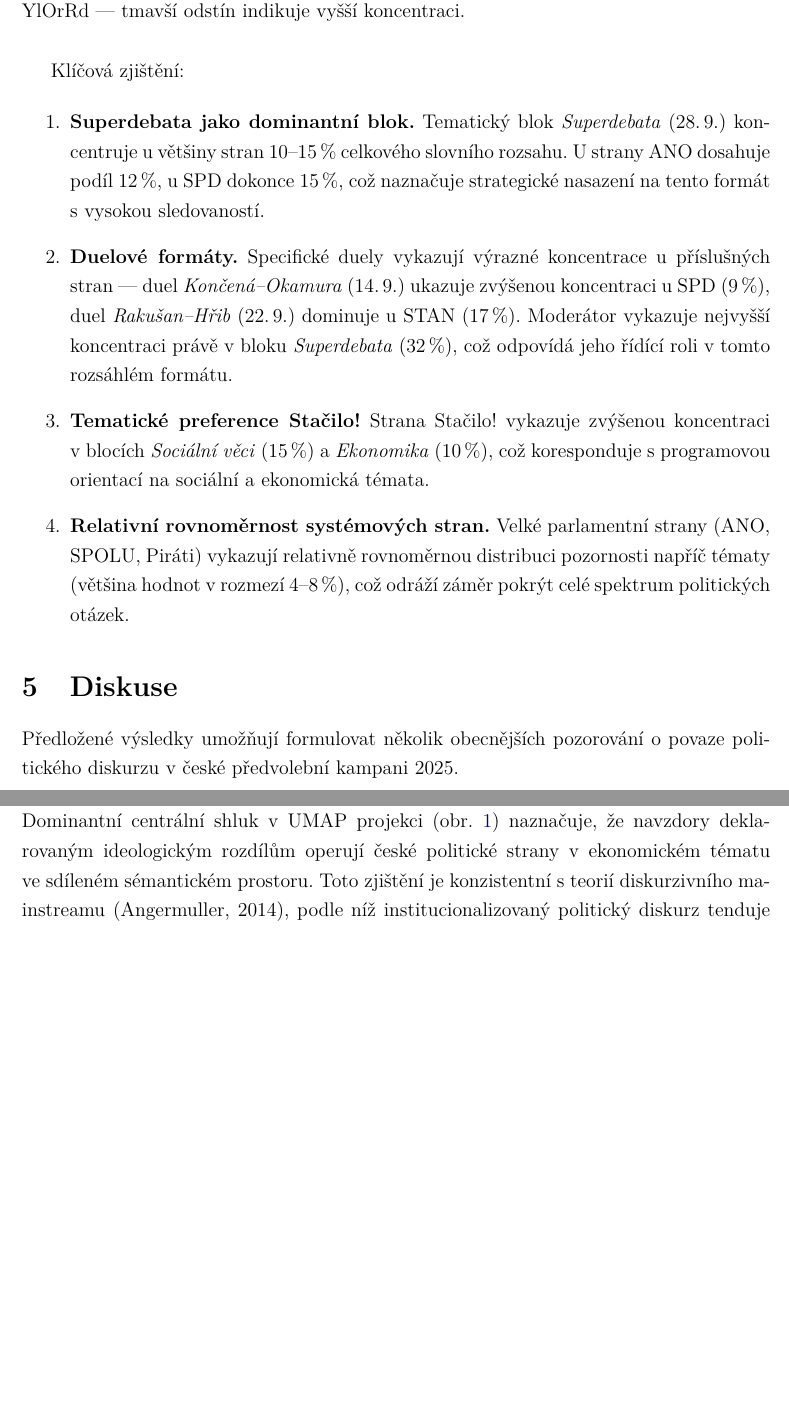
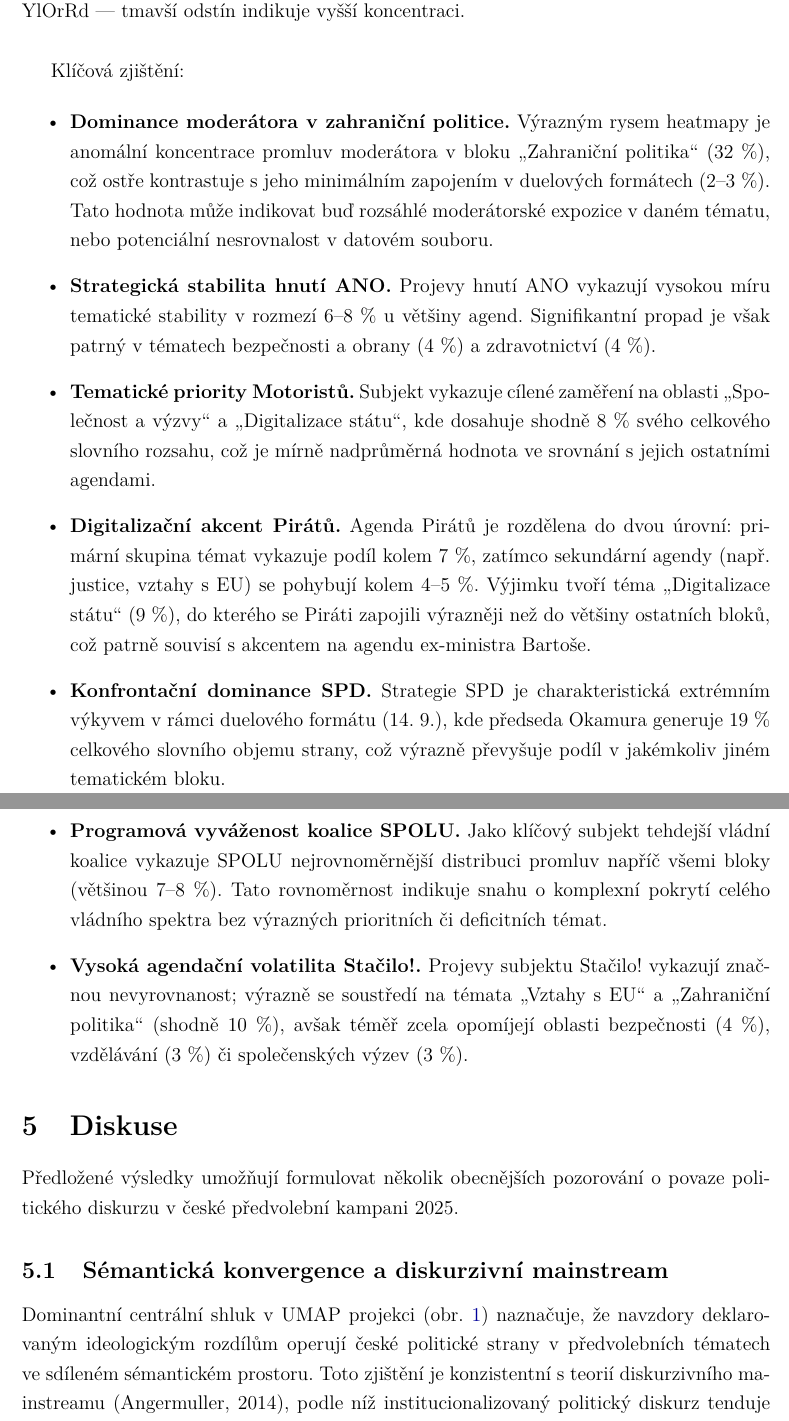
Before and after one commit to Dobes-Michal-Tobias/Semantic-debate-mapping, a LaTeX paper (article.tex): two parts of pages 10 and 11 of 13, joined at a grey line, cut so that both start at the same text, the shorter picture padded with empty space. Compiled offline with pdfLaTeX.

Commit message:
My editorial changes

```diff
--- a/article.tex
+++ b/article.tex
@@ -401,30 +392,21 @@
 
 Klíčová zjištění:
 
-\begin{enumerate}
-  \item \textbf{Superdebata jako dominantní blok.} Tematický blok
-  \textit{Superdebata} (28.\,9.) koncentruje u~většiny stran 10--15\,\%
-  celkového slovního rozsahu. U~strany ANO dosahuje podíl~12\,\%,
-  u~SPD dokonce~15\,\%, což naznačuje strategické nasazení na tento
-  formát s~vysokou sledovaností.
+\begin{itemize}
+  \item \textbf{Dominance moderátora v zahraniční politice.} Výrazným rysem heatmapy je anomální koncentrace promluv moderátora v bloku „Zahraniční politika“ (32 \%), což ostře kontrastuje s jeho minimálním zapojením v duelových formátech (2--3 \%). Tato hodnota může indikovat buď rozsáhlé moderátorské expozice v daném tématu, nebo potenciální nesrovnalost v datovém souboru.
 
-  \item \textbf{Duelové formáty.} Specifické duely vykazují výrazné
-  koncentrace u~příslušných stran — duel \textit{Končená--Okamura}
-  (14.\,9.) ukazuje zvýšenou koncentraci u~SPD (9\,\%), duel
-  \textit{Rakušan--Hřib} (22.\,9.) dominuje u~STAN (17\,\%).
-  Moderátor vykazuje nejvyšší koncentraci právě v~bloku
-  \textit{Superdebata} (32\,\%), což odpovídá jeho řídící roli
-  v~tomto rozsáhlém formátu.
+  \item \textbf{Strategická stabilita hnutí ANO.} Projevy hnutí ANO vykazují vysokou míru tematické stability v rozmezí 6--8 \% u většiny agend. Signifikantní propad je však patrný v tématech bezpečnosti a obrany (4 \%) a zdravotnictví (4 \%).
 
-  \item \textbf{Tematické preference Stačilo!} Strana Stačilo! vykazuje
-  zvýšenou koncentraci v~blocích \textit{Sociální věci} (15\,\%) a~\textit{Ekonomika} (10\,\%),
-  což koresponduje s~programovou orientací na sociální a~ekonomická témata.
+  \item \textbf{Tematické priority Motoristů.} Subjekt vykazuje cílené zaměření na oblasti „Společnost a výzvy“ a „Digitalizace státu“, kde dosahuje shodně 8 \% svého celkového slovního rozsahu, což je mírně nadprůměrná hodnota ve srovnání s jejich ostatními agendami.
 
-  \item \textbf{Relativní rovnoměrnost systémových stran.} Velké
-  parlamentní strany (ANO, SPOLU, Piráti) vykazují relativně rovnoměrnou
-  distribuci pozornosti napříč tématy (většina hodnot v~rozmezí
-  4--8\,\%), což odráží záměr pokrýt celé spektrum politických otázek.
-\end{enumerate}
+  \item \textbf{Digitalizační akcent Pirátů.} Agenda Pirátů je rozdělena do dvou úrovní: primární skupina témat vykazuje podíl kolem 7 \%, zatímco sekundární agendy (např. justice, vztahy s EU) se pohybují kolem 4--5 \%. Výjimku tvoří téma „Digitalizace státu“ (9 \%), do kterého se Piráti zapojili výrazněji než do většiny ostatních bloků, což patrně souvisí s akcentem na agendu ex-ministra Bartoše.
+
+  \item \textbf{Konfrontační dominance SPD.} Strategie SPD je charakteristická extrémním výkyvem v rámci duelového formátu (14. 9.), kde předseda Okamura generuje 19 \% celkového slovního objemu strany, což výrazně převyšuje podíl v jakémkoliv jiném tematickém bloku.
+
+  \item \textbf{Programová vyváženost koalice SPOLU.} Jako klíčový subjekt tehdejší vládní koalice vykazuje SPOLU nejrovnoměrnější distribuci promluv napříč všemi bloky (většinou 7--8 \%). Tato rovnoměrnost indikuje snahu o komplexní pokrytí celého vládního spektra bez výrazných prioritních či deficitních témat.
+
+  \item \textbf{Vysoká agendační volatilita Stačilo!.} Projevy subjektu Stačilo! vykazují značnou nevyrovnanost; výrazně se soustředí na témata „Vztahy s EU“ a „Zahraniční politika“ (shodně 10 \%), avšak téměř zcela opomíjejí oblasti bezpečnosti (4 \%), vzdělávání (3 \%) či společenských výzev (3 \%).
+\end{itemize}
 
 % ══════════════════════════════════════════════════════════════════════
 \section{Diskuse}
@@ -437,7 +419,7 @@
 
 Dominantní centrální shluk v~UMAP projekci (obr.~\ref{fig:semantic_map})
 naznačuje, že navzdory deklarovaným ideologickým rozdílům operují české
-politické strany v~ekonomickém tématu ve~sdíleném sémantickém prostoru.
+politické strany v~předvolebních tématech ve~sdíleném sémantickém prostoru.
 Toto zjištění je konzistentní s~teorií diskurzivního mainstreamu
 (Angermuller, 2014), podle níž institucionalizovaný politický diskurz
 tenduje ke~konvergenci v~základních pojmových rámcích.
```
Also changed, not shown: article.pdf, article.tex (43 more changed lines).
